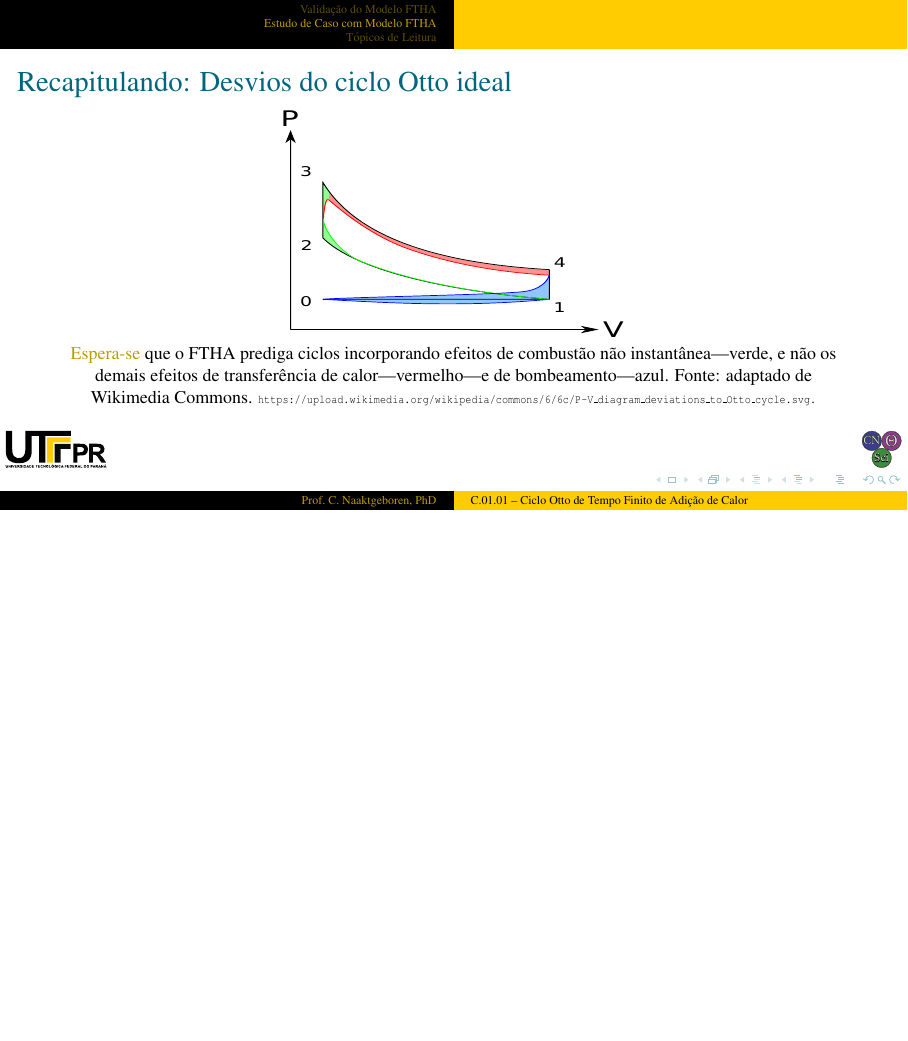
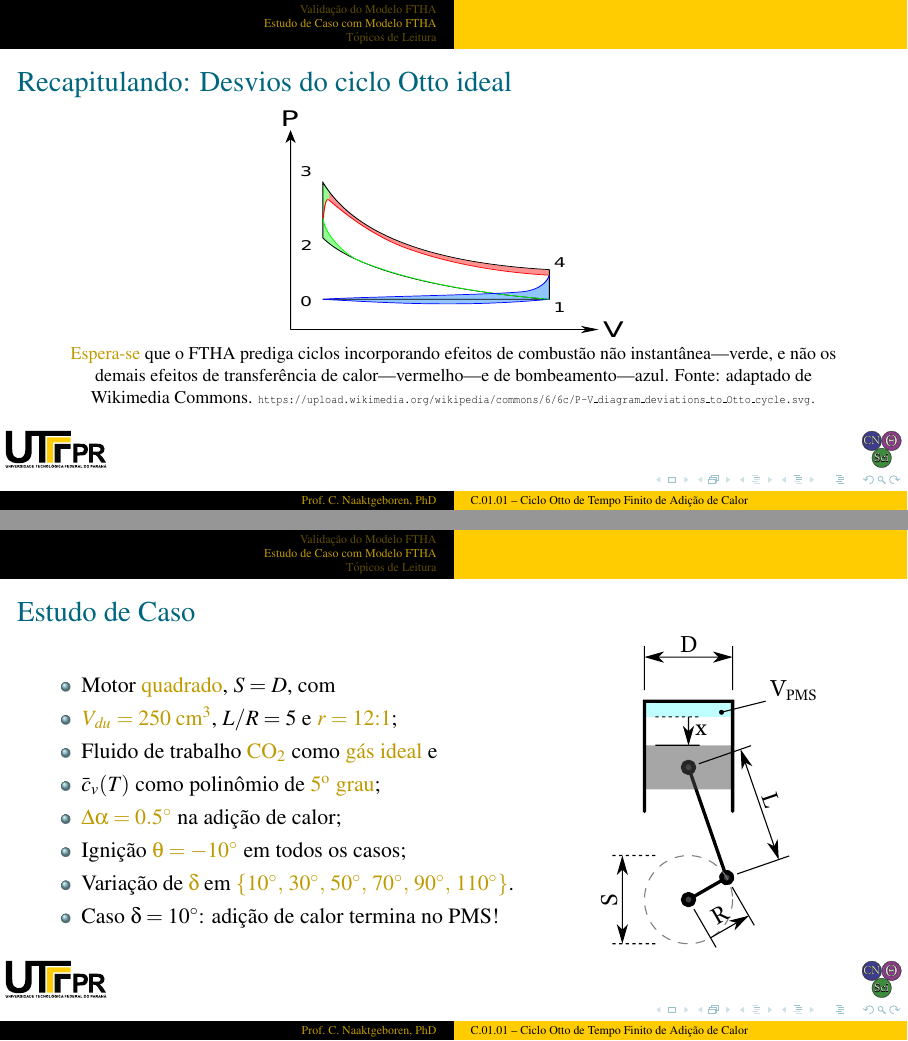
Before and after one commit to CNThermSci/ApplThermSci, LaTeX slides (ApplEngTherm/Part-C-Simulations/01-PureSubstance/01-FTHA/C0101-pt-PRES.tex, which reads ApplEngTherm/Part-C-Simulations/01-PureSubstance/01-FTHA/C0101-pt.tex): page 127 of 133 before the commit and pages 127 and 135 of 141 after it, the two joined at a grey line, the shorter picture padded with empty space. The pictures show the PDF file ApplEngTherm/Part-C-Simulations/01-PureSubstance/01-FTHA/C0101-pt-PRES.pdf that the author committed with the source.

Commit message:
UPD on case studies

```diff
--- a/ApplEngTherm/Part-C-Simulations/01-PureSubstance/01-FTHA/C0101-pt.tex
+++ b/ApplEngTherm/Part-C-Simulations/01-PureSubstance/01-FTHA/C0101-pt.tex
@@ -642,6 +642,38 @@
 
     % !j 96 -i8
     %-------------------------------------------------------------------------------------------
+    \begin{frame}{Estudo de Caso}\vspace*{-2em}
+        \begin{columns}
+        \column{0.60\textwidth}
+        \begin{itemize}
+            \item<1-> Motor \alert{quadrado}, $S=D$, com
+            \item<2-> \alert{$V_{du} = \unit{250}{\centi\meter\cubed}$}, $L/R = 5$ e \alert{$r =
+                12$:$1$};
+            \item<3-> Fluido de trabalho \alert{\ce{CO2}} como \alert{gás ideal} e
+            \item<4-> $\bar{c}_v(T)$ como polinômio de \alert{5$^{\mathrm{o}}$ grau};
+            \item<5-> \alert{$\Delta\alpha = \unit{0.5}{\degree}$} na adição de calor;
+            \item<6-> Ignição \alert{$\theta = \unit{-10}{\degree}$} em todos os casos;
+            \item<7-> Variação de \alert{$\delta$} em
+                \alert{$\{
+                    \unit{10}{\degree},$ $
+                    \unit{30}{\degree},$ $
+                    \unit{50}{\degree},$ $
+                    \unit{70}{\degree},$ $
+                    \unit{90}{\degree},$ $
+                    \unit{110}{\degree}
+                \}$}.
+            \item<8-> Caso $\delta = \unit{10}{\degree}$: adição de calor termina no PMS!
+        \end{itemize}
+        \column{0.40\textwidth}
+        \begin{center}
+            \uncover<1->{\vspace*{-5mm}\includegraphics[height=70.0mm]{fig/FTHAEngine01.pdf}}
+        \end{center}
+        \end{columns}
+    \end{frame}
+    %-------------------------------------------------------------------------------------------
+
+    % !j 96 -i8
+    %-------------------------------------------------------------------------------------------
     \begin{frame}{}\vspace*{-2em}
         \begin{center}
             \noindent\hspace*{-3.0mm}\includegraphics[height=70.0mm]{fig/test_r=12,0_speed.pdf}
```
Also changed, not shown: ApplEngTherm/Part-C-Simulations/01-PureSubstance/01-FTHA/C0101-pt-PRES.pdf, ApplEngTherm/Part-C-Simulations/01-PureSubstance/01-FTHA/C0101-pt.tex (6 more changed lines).
